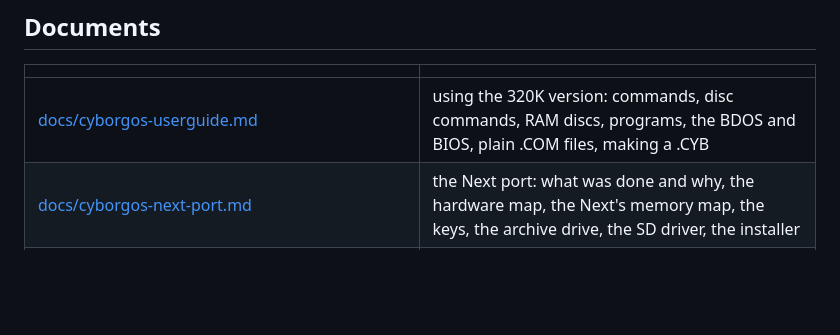
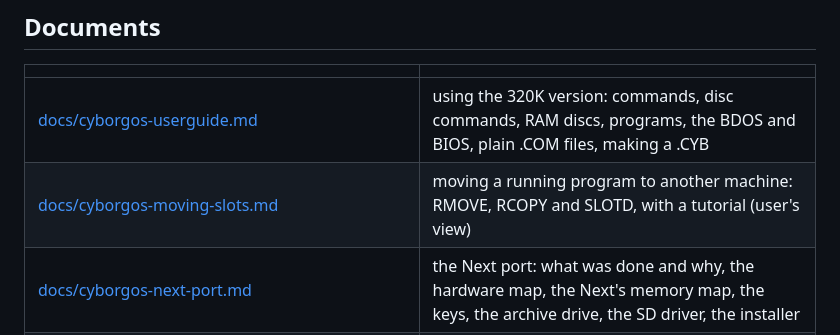
Before and after one commit to PrimalNinja/cyborg-os, a Markdown page: README.md, the part around the change. Rendered like a GitHub page; blank space fills up the shorter version.

```diff
--- a/README.md
+++ b/README.md
@@ -241,6 +241,7 @@ work on the CPC and are not stopped from doing so; they'll be wrong on the Next.
 | | |
 |---|---|
 | [docs/cyborgos-userguide.md](docs/cyborgos-userguide.md) | using the 320K version: commands, disc commands, RAM discs, programs, the BDOS and BIOS, plain .COM files, making a .CYB |
+| [docs/cyborgos-moving-slots.md](docs/cyborgos-moving-slots.md) | moving a running program to another machine: RMOVE, RCOPY and SLOTD, with a tutorial (user's view) |
 | [docs/cyborgos-next-port.md](docs/cyborgos-next-port.md) | the Next port: what was done and why, the hardware map, the Next's memory map, the keys, the archive drive, the SD driver, the installer |
 | [docs/cyborgos.md](docs/cyborgos.md) | the design: the bank switch, the time slices, the memory maps, decisions |
 | [docs/cyborgos-gui.md](docs/cyborgos-gui.md) | the GUI: GUI.CYB (the service, the port GUI), its heads (the CPC's mode 2, the Next's tilemap), GuiCli for programs, GUIDEMO |
```
Also changed, not shown: docs/cyborgos-moving-slots.md (added, +193 -0 lines).
